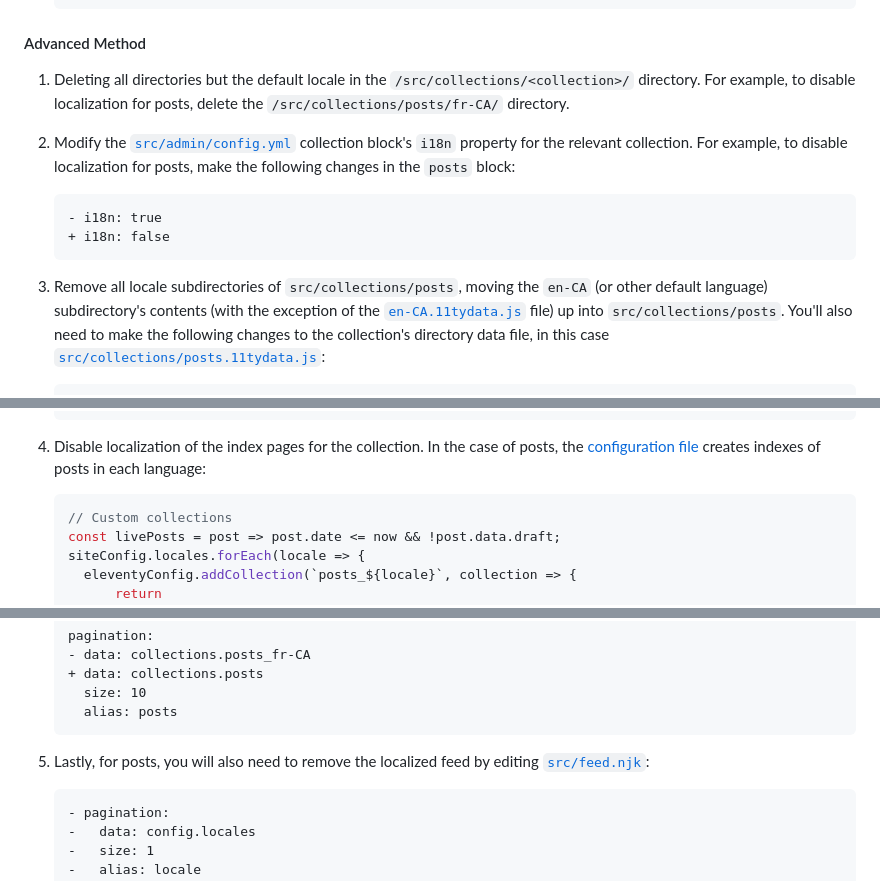
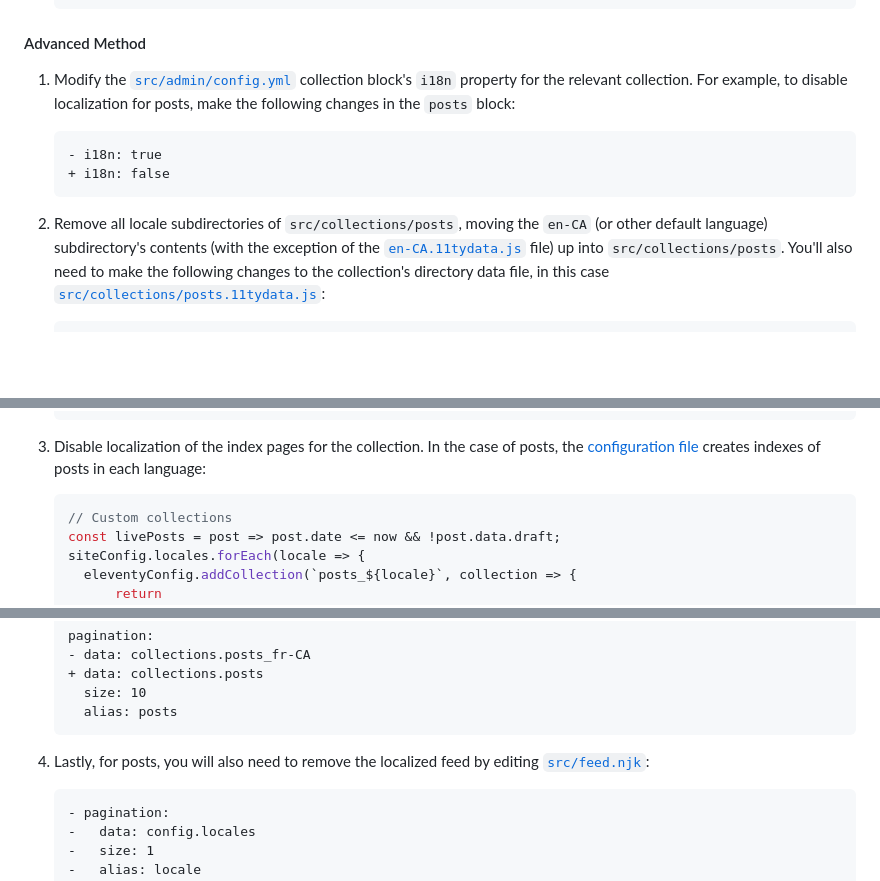
Before and after one commit to fluid-project/trivet, a Markdown page: README.md, 3 parts joined by grey strips. Rendered like a GitHub page; blank space fills up the shorter version.

Commit message:
chore(docs): remove extra step from advanced de-localization method

````diff
--- a/README.md
+++ b/README.md
@@ -215,9 +215,7 @@ internationalization for a specific collection, you can do so in one of two ways
 
 #### Advanced Method
 
-1. Deleting all directories but the default locale in the `/src/collections/<collection>/` directory. For example, to
-   disable localization for posts, delete the `/src/collections/posts/fr-CA/` directory.
-2. Modify the [`src/admin/config.yml`](src/admin/config.yml) collection block's `i18n` property for the
+1. Modify the [`src/admin/config.yml`](src/admin/config.yml) collection block's `i18n` property for the
    relevant collection. For example, to disable localization for posts, make the following changes in the `posts`
    block:
 
@@ -226,7 +224,7 @@ internationalization for a specific collection, you can do so in one of two ways
    + i18n: false
    ```
 
-3. Remove all locale subdirectories of `src/collections/posts`, moving the `en-CA` (or other default language)
+2. Remove all locale subdirectories of `src/collections/posts`, moving the `en-CA` (or other default language)
    subdirectory's contents (with the exception of the [`en-CA.11tydata.js`](src/collections/posts/en-CA/en-CA.11tydata.js)
    file) up into `src/collections/posts`. You'll also need to make the following changes to the collection's directory
    data file, in this case [`src/collections/posts.11tydata.js`](src/collections/posts.11tydata.js):
@@ -250,7 +248,7 @@ internationalization for a specific collection, you can do so in one of two ways
    };
    ```
 
-4. Disable localization of the index pages for the collection. In the case of posts, the [configuration file](eleventy.config.js)
+3. Disable localization of the index pages for the collection. In the case of posts, the [configuration file](eleventy.config.js)
    creates indexes of posts in each language:
 
    ```js
@@ -308,7 +306,7 @@ internationalization for a specific collection, you can do so in one of two ways
      alias: posts
    ```
 
-5. Lastly, for posts, you will also need to remove the localized feed by editing [`src/feed.njk`](src/feed.njk):
+4. Lastly, for posts, you will also need to remove the localized feed by editing [`src/feed.njk`](src/feed.njk):
 
    ```diff
    - pagination:
````
